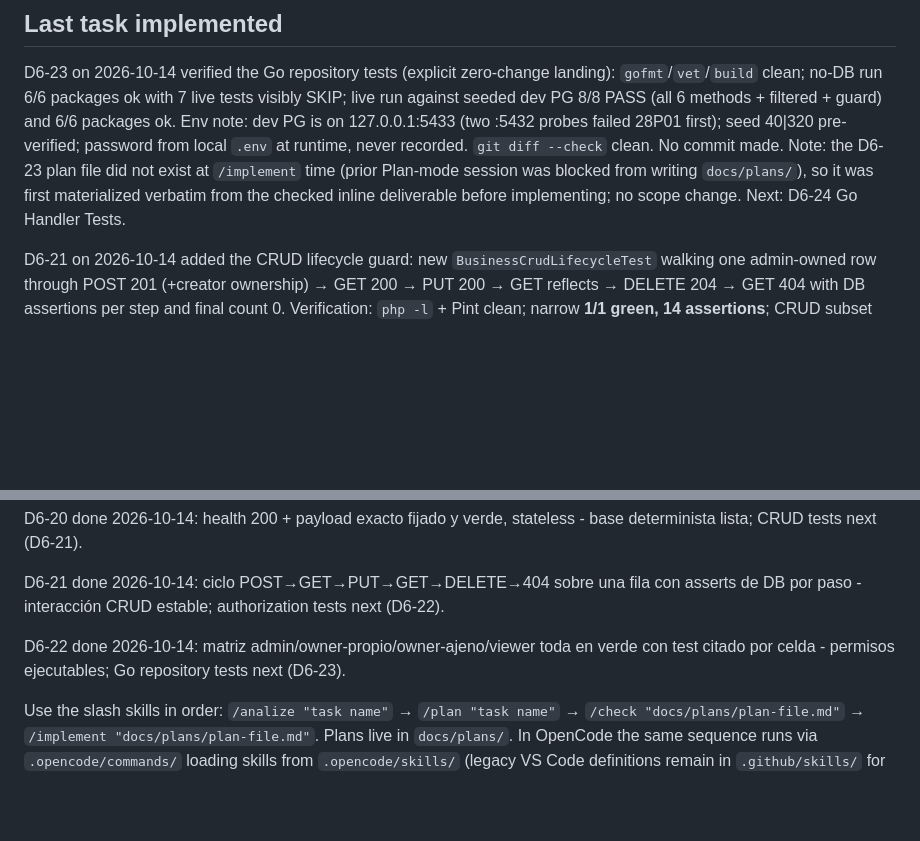
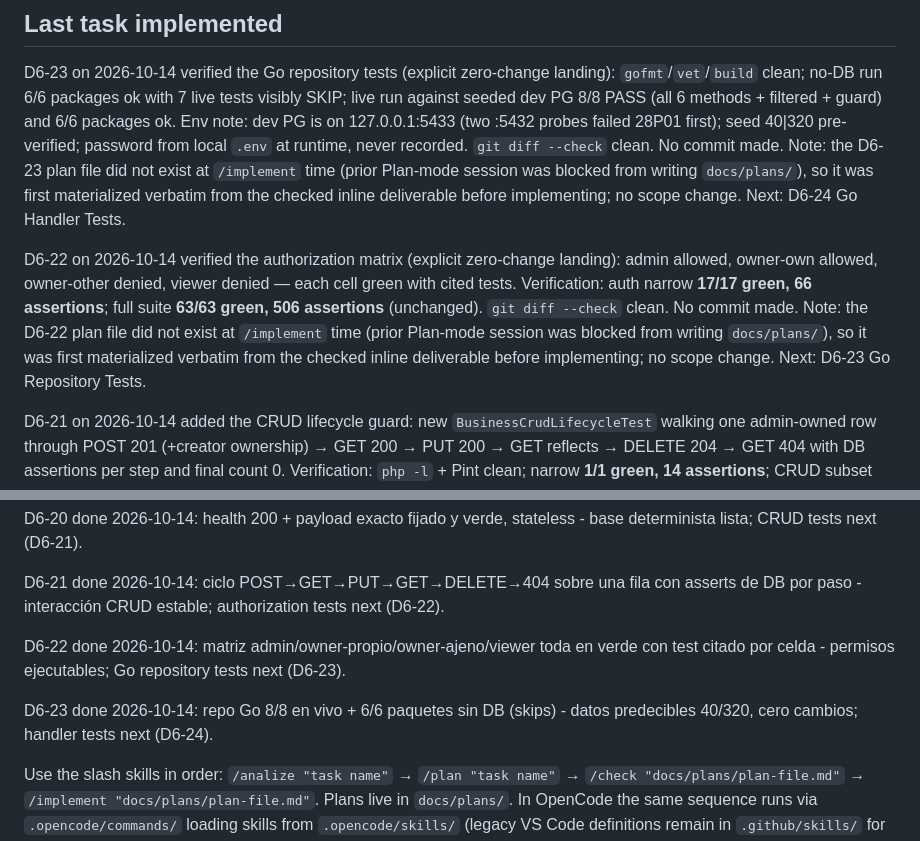
Before and after one commit to LSCAR23/caribeops, a Markdown page: MEMORY.md, 2 parts joined by grey strips. Rendered like a GitHub page; blank space fills up the shorter version.

Commit message:
D6-23 — Go Repository Tests

```diff
--- a/MEMORY.md
+++ b/MEMORY.md
@@ -210,6 +210,8 @@
 ## Last task implemented
 
 D6-23 on 2026-10-14 verified the Go repository tests (explicit zero-change landing): `gofmt`/`vet`/`build` clean; no-DB run 6/6 packages ok with 7 live tests visibly SKIP; live run against seeded dev PG 8/8 PASS (all 6 methods + filtered + guard) and 6/6 packages ok. Env note: dev PG is on 127.0.0.1:5433 (two :5432 probes failed 28P01 first); seed 40|320 pre-verified; password from local `.env` at runtime, never recorded. `git diff --check` clean. No commit made. Note: the D6-23 plan file did not exist at `/implement` time (prior Plan-mode session was blocked from writing `docs/plans/`), so it was first materialized verbatim from the checked inline deliverable before implementing; no scope change. Next: D6-24 Go Handler Tests.
+
+D6-22 on 2026-10-14 verified the authorization matrix (explicit zero-change landing): admin allowed, owner-own allowed, owner-other denied, viewer denied — each cell green with cited tests. Verification: auth narrow **17/17 green, 66 assertions**; full suite **63/63 green, 506 assertions** (unchanged). `git diff --check` clean. No commit made. Note: the D6-22 plan file did not exist at `/implement` time (prior Plan-mode session was blocked from writing `docs/plans/`), so it was first materialized verbatim from the checked inline deliverable before implementing; no scope change. Next: D6-23 Go Repository Tests.
 
 D6-21 on 2026-10-14 added the CRUD lifecycle guard: new `BusinessCrudLifecycleTest` walking one admin-owned row through POST 201 (+creator ownership) → GET 200 → PUT 200 → GET reflects → DELETE 204 → GET 404 with DB assertions per step and final count 0. Verification: `php -l` + Pint clean; narrow **1/1 green, 14 assertions**; CRUD subset **10/10 green, 256 assertions**; full suite **63/63 green, 506 assertions** (62 pre-existing untouched). `git diff --check` clean. No commit made. Note: the D6-21 plan file did not exist at `/implement` time (prior Plan-mode session was blocked from writing `docs/plans/`), so it was first materialized verbatim from the checked inline deliverable before implementing; no scope change. Next: D6-22 Authorization Tests.
 
@@ -429,4 +431,6 @@ D6-21 done 2026-10-14: ciclo POST→GET→PUT→GET→DELETE→404 sobre una fil
 
 D6-22 done 2026-10-14: matriz admin/owner-propio/owner-ajeno/viewer toda en verde con test citado por celda - permisos ejecutables; Go repository tests next (D6-23).
 
+D6-23 done 2026-10-14: repo Go 8/8 en vivo + 6/6 paquetes sin DB (skips) - datos predecibles 40/320, cero cambios; handler tests next (D6-24).
+
 Use the slash skills in order: `/analize "task name"` → `/plan "task name"` → `/check "docs/plans/plan-file.md"` → `/implement "docs/plans/plan-file.md"`. Plans live in `docs/plans/`. In OpenCode the same sequence runs via `.opencode/commands/` loading skills from `.opencode/skills/` (legacy VS Code definitions remain in `.github/skills/` for reference); `/orchestrator "task name"` runs analize → plan → check then stops, and `/implement` is the approval to proceed. Review the checked plan before invoking `/implement`; that invocation is the approval to proceed. Every completed implementation must update this file's three sections with the actual changed files, task outcome, current project behavior/status, and exact verification results. Workflow/setup changes must not overwrite the domain checkpoint above; record them as workflow-only.
```
